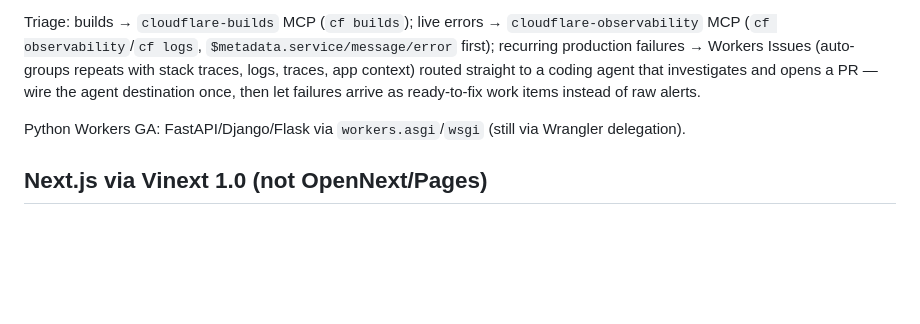
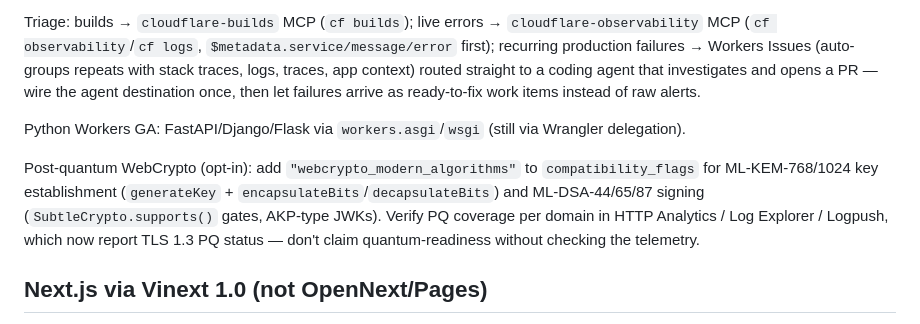
Before and after one commit to stalane/cfadmin, a Markdown page: skills/cf-workers-deploy/SKILL.md, the part around the change. Drawn GitHub-style; blank space fills up the shorter version.

Commit message:
cf-workers-deploy: post-quantum WebCrypto (ML-KEM/ML-DSA flag) + PQ telemetry
Birthday Week 2026: opt-in webcrypto_modern_algorithms flag brings
ML-KEM-768/1024 encapsulation and ML-DSA-44/65/87 signatures to Workers,
with PQ status visible in HTTP Analytics/Log Explorer/Logpush. Skill
gates PQ claims on the telemetry, not the flag.

```diff
--- a/skills/cf-workers-deploy/SKILL.md
+++ b/skills/cf-workers-deploy/SKILL.md
@@ -41,6 +41,8 @@ Triage: builds → `cloudflare-builds` MCP (`cf builds`); live errors → `cloud
 
 Python Workers GA: FastAPI/Django/Flask via `workers.asgi`/`wsgi` (still via Wrangler delegation).
 
+Post-quantum WebCrypto (opt-in): add `"webcrypto_modern_algorithms"` to `compatibility_flags` for ML-KEM-768/1024 key establishment (`generateKey` + `encapsulateBits`/`decapsulateBits`) and ML-DSA-44/65/87 signing (`SubtleCrypto.supports()` gates, AKP-type JWKs). Verify PQ coverage per domain in HTTP Analytics / Log Explorer / Logpush, which now report TLS 1.3 PQ status — don't claim quantum-readiness without checking the telemetry.
+
 ## Next.js via Vinext 1.0 (not OpenNext/Pages)
 
 Next.js App/Pages/Hybrid Router apps run on Workers through Vinext (open-source Vite plugin, `github.com/cloudflare/vinext`, docs `vinext.dev`) — keep `app/`, `pages/`, `next.config.js`. New: `npm create vinext-app@latest my-app`. Migrate: `npx vinext check && npx vinext init` (non-destructive, `next dev` keeps working). Dev/build: `vinext dev/build` (drop-in `next` CLI). Deploy to Workers: `npx @vinext/cloudflare deploy [--warm-cache]` (Workers Cache route-ISR + KV data cache + Images optimizer; bindings via `cloudflare:workers`). Portable: Nitro adapter for Node/Vercel/Netlify/AWS. Limits: partial `use cache` (Cache Components) support; verify versioned compat matrix before promising a feature.
```
